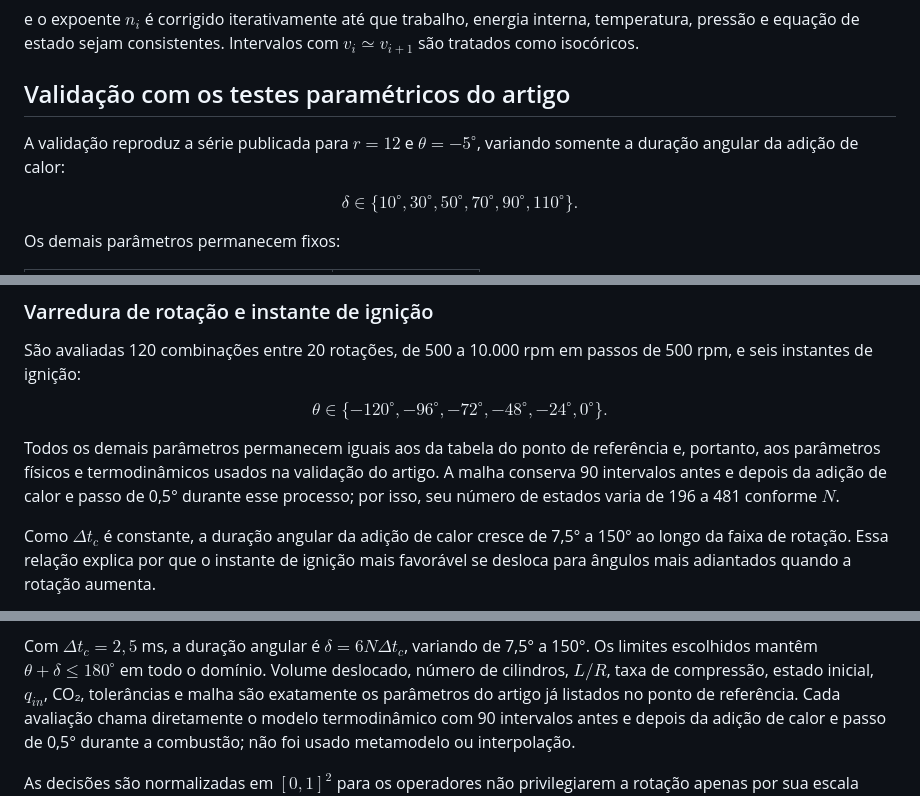
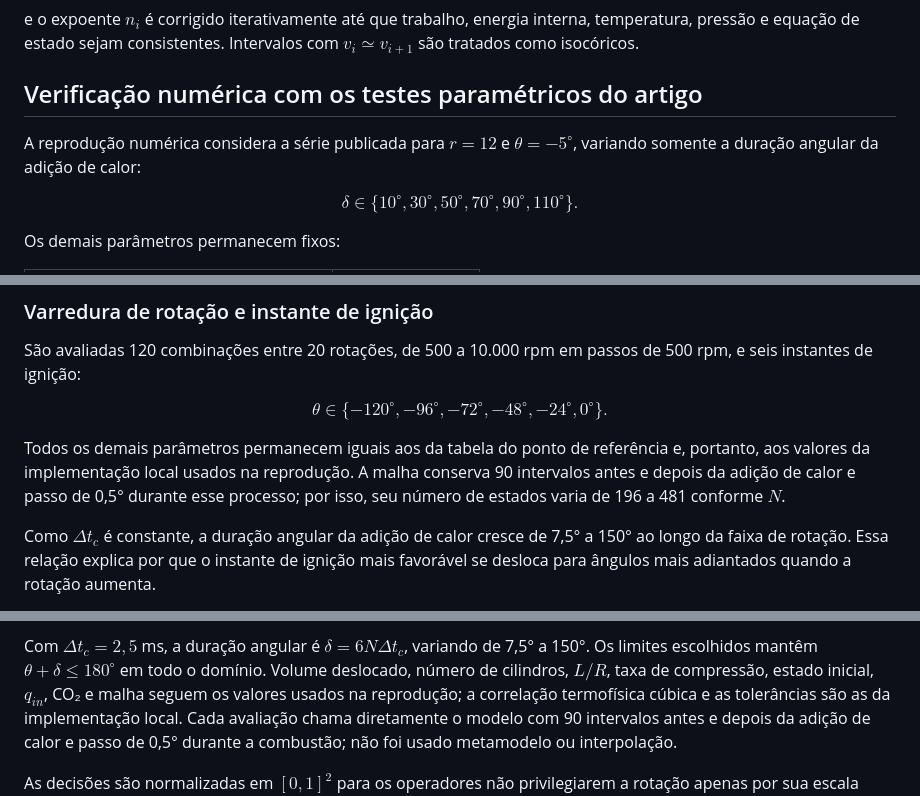
Before and after one commit to guipradow/FTHA_optimization, a Markdown page: README.md, 3 parts joined by grey strips. GitHub-like rendering.

```diff
--- a/README.md
+++ b/README.md
@@ -115,10 +115,10 @@ e o expoente $n_i$ é corrigido iterativamente até que trabalho, energia
 interna, temperatura, pressão e equação de estado sejam consistentes. Intervalos
 com $v_i\simeq v_{i+1}$ são tratados como isocóricos.
 
-## Validação com os testes paramétricos do artigo
+## Verificação numérica com os testes paramétricos do artigo
 
-A validação reproduz a série publicada para $r=12$ e $\theta=-5^\circ$, variando
-somente a duração angular da adição de calor:
+A reprodução numérica considera a série publicada para $r=12$ e
+$\theta=-5^\circ$, variando somente a duração angular da adição de calor:
 
 $$
 \delta\in\{10^\circ,30^\circ,50^\circ,70^\circ,90^\circ,110^\circ\}.
@@ -283,10 +291,10 @@ $$
 $$
 
 Todos os demais parâmetros permanecem iguais aos da tabela do ponto de
-referência e, portanto, aos parâmetros físicos e termodinâmicos usados na
-validação do artigo. A malha conserva 90 intervalos antes e depois da adição de
-calor e passo de 0,5° durante esse processo; por isso, seu número de estados
-varia de 196 a 481 conforme $N$.
+referência e, portanto, aos valores da implementação local usados na reprodução.
+A malha conserva 90 intervalos antes e depois da adição de calor e passo de 0,5°
+durante esse processo; por isso, seu número de estados varia de 196 a 481
+conforme $N$.
 
 Como $\Delta t_c$ é constante, a duração angular da adição de calor cresce de
 7,5° a 150° ao longo da faixa de rotação. Essa relação explica por que o
@@ -414,9 +422,9 @@ mais amplo porque o FTHA impõe uma duração temporal de combustão constante.
 Com $\Delta t_c=2{,}5$ ms, a duração angular é
 $\delta=6N\Delta t_c$, variando de 7,5° a 150°. Os limites escolhidos mantêm
 $\theta+\delta\leq180^\circ$ em todo o domínio. Volume deslocado, número de
-cilindros, $L/R$, taxa de compressão, estado inicial, $q_{in}$, CO₂, tolerâncias
-e malha são exatamente os parâmetros do artigo já listados no ponto de
-referência. Cada avaliação chama diretamente o modelo termodinâmico com 90
+cilindros, $L/R$, taxa de compressão, estado inicial, $q_{in}$, CO₂ e malha seguem
+os valores usados na reprodução; a correlação termofísica cúbica e as tolerâncias
+são as da implementação local. Cada avaliação chama diretamente o modelo com 90
 intervalos antes e depois da adição de calor e passo de 0,5° durante a
 combustão; não foi usado metamodelo ou interpolação.
 
```
Also changed, not shown: other parts of README.md (+26 -18 lines), artigo/sbpo2026-header-logo.png (added), 7 other files.
